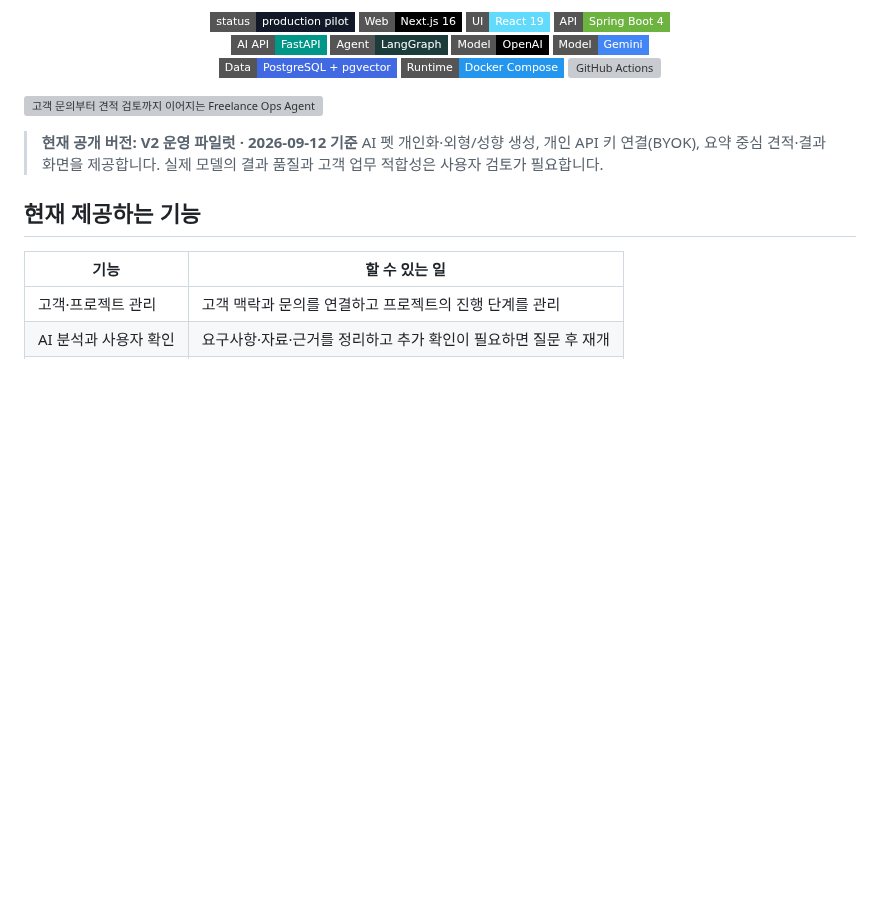
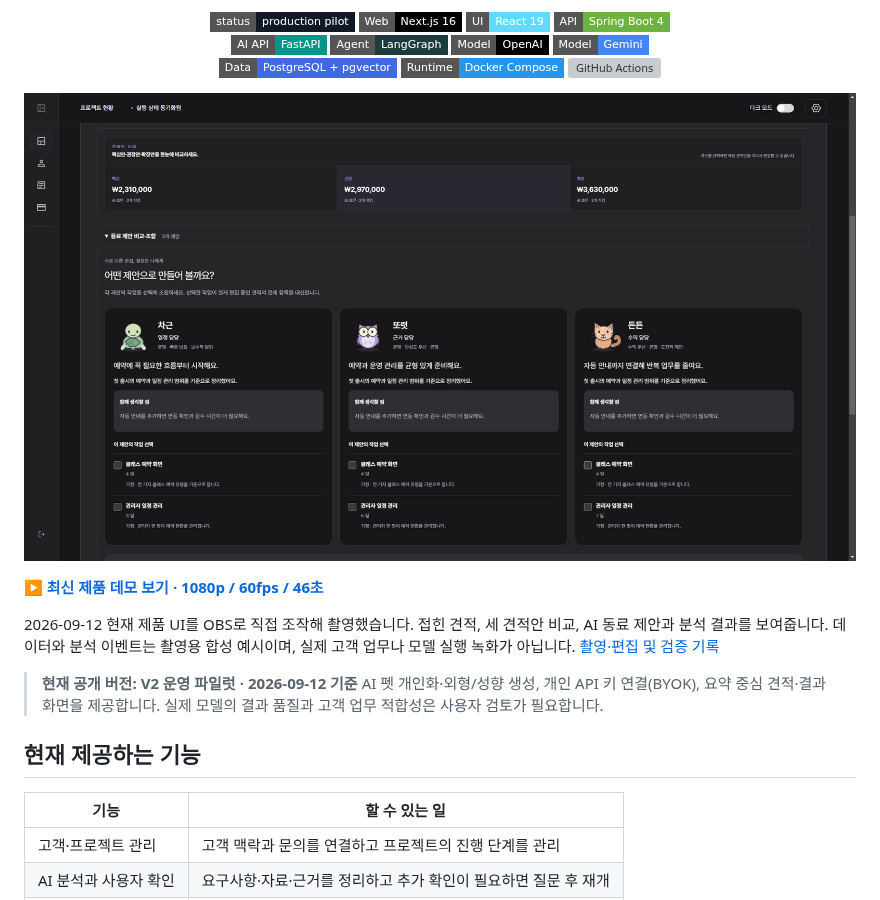
Before and after one commit to jomkeu3369/Freelance-Ops-Agent, a Markdown page: README.md, the part around one of its changes. GitHub-like rendering; pictures changed too: docs/assets/readme/pet-council-current.png (added); badges without logos; blank space fills up the shorter version; grey boxes are pictures that could not be loaded.

```diff
--- a/README.md
+++ b/README.md
@@ -26,7 +26,11 @@ Freelance Ops Agent는 고객 관리부터 AI 분석, 견적 검토·발행, 실
 
 </div>
 
-![고객 문의부터 견적 검토까지 이어지는 Freelance Ops Agent](docs/assets/readme/freelance-ops-hero.png)
+[![현재 제품의 AI 동료 제안과 견적 비교 화면](docs/assets/readme/pet-council-current.png)](docs/assets/readme/product-walkthrough-1080p60.mp4)
+
+**[▶ 최신 제품 데모 보기 · 1080p / 60fps / 46초](docs/assets/readme/product-walkthrough-1080p60.mp4)**
+
+2026-09-12 현재 제품 UI를 OBS로 직접 조작해 촬영했습니다. 접힌 견적, 세 견적안 비교, AI 동료 제안과 분석 결과를 보여줍니다. 데이터와 분석 이벤트는 촬영용 합성 예시이며, 실제 고객 업무나 모델 실행 녹화가 아닙니다. [촬영·편집 및 검증 기록](docs/frontend/README_MEDIA.md)
 
 > **현재 공개 버전: V2 운영 파일럿 · 2026-09-12 기준**
 > AI 펫 개인화·외형/성향 생성, 개인 API 키 연결(BYOK), 요약 중심 견적·결과 화면을 제공합니다. 실제 모델의 결과 품질과 고객 업무 적합성은 사용자 검토가 필요합니다.
```
Also changed, not shown: other parts of README.md (+9 -7 lines), docs/frontend/README_MEDIA.md (added, +29 -0 lines), docs/assets/readme/ai-analysis-current.png (added), docs/assets/readme/quote-compact-current.png (added), 1 other file.
